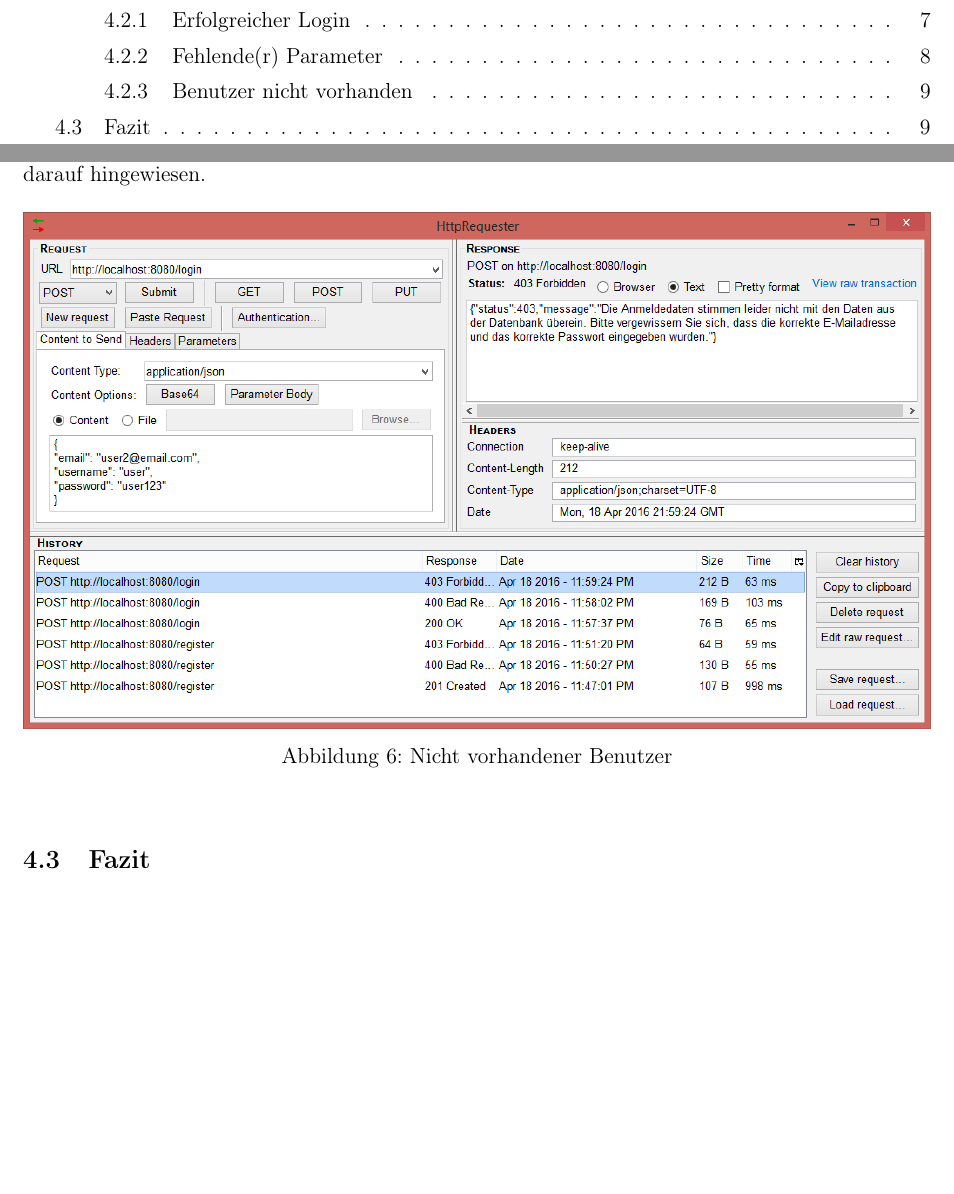
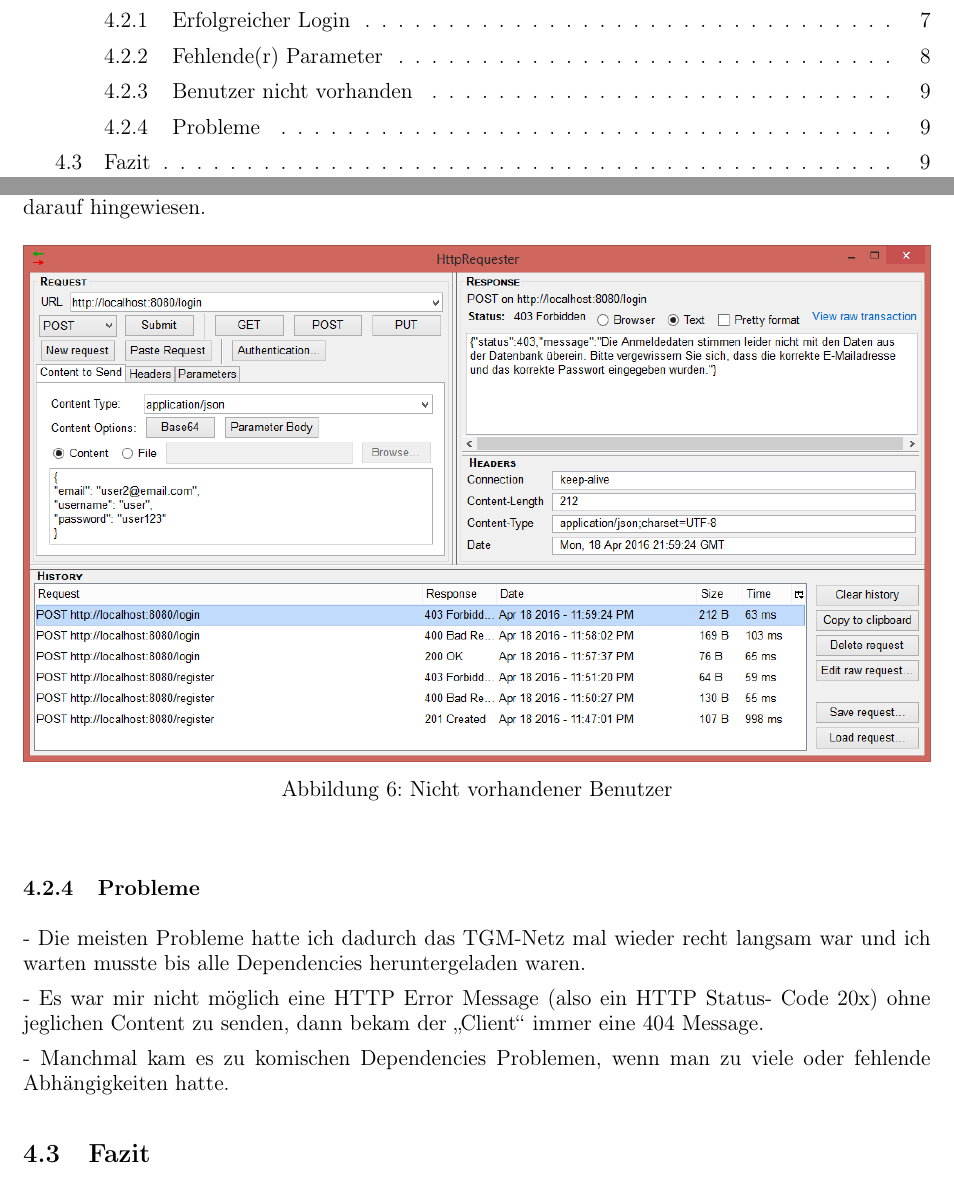
Before and after one commit to tgm-ttaschner/DezSys09, a LaTeX document (doc/protocol/document.tex, which reads doc/protocol/sections/solution.tex): two parts of pages 2 and 11 of 12, joined at a grey line, cut so that both start at the same text, the shorter picture padded with empty space. Compiled offline with pdfLaTeX.

Commit message:
Push everything still left

```diff
--- a/doc/protocol/sections/solution.tex
+++ b/doc/protocol/sections/solution.tex
@@ -74,5 +74,18 @@ Sollte der Benutzer nicht in der Datenbank gefunden werden können, so wird dies
 	\caption{Nicht vorhandener Benutzer}
 \end{figure}
 
+\subsubsection{Probleme}
+
+- Die meisten Probleme hatte ich dadurch das TGM-Netz mal wieder recht
+langsam war und ich warten musste bis alle Dependencies
+heruntergeladen waren.
+
+- Es war mir nicht möglich eine HTTP Error Message (also ein HTTP Status-
+Code 20x) ohne jeglichen Content zu senden, dann bekam der „Client“
+immer eine 404 Message.
+
+- Manchmal kam es zu komischen Dependencies Problemen, wenn man zu
+viele oder fehlende Abhängigkeiten hatte.
+
 \subsection{Fazit}
 Zunächst gab es Probleme mit dem Deployment, welche durch einen Blick auf bestehende Lösungen von anderen Mitschülern und einer kurzen Recherche mithilfe einer Suchmaschine innerhalb von ca. 15 Minuten gelöst werden konnten. Die benötigte Zeit zum Lösen der Aufgabe lag bei ca. 5 Stunden.
```
Also changed, not shown: doc/DezSys09 - Taschner_Thomas.pdf, doc/Fock_DezSys09.pdf (added), doc/protocol/document.pdf, 5 other files.
